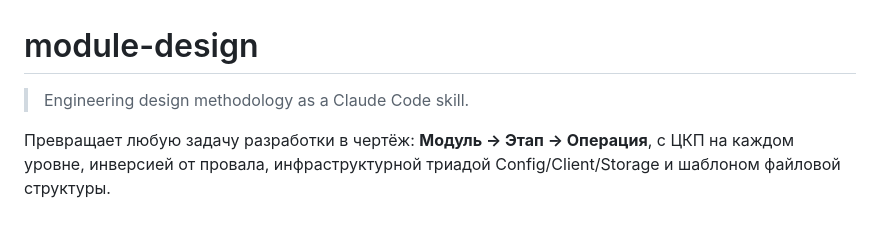
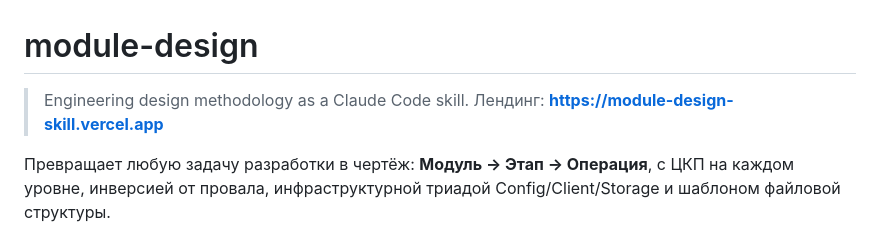
Before and after one commit to yasikvlad/claude-skill-module-design, a Markdown page: README.md, the part around the change. Drawn GitHub-style.

Commit message:
docs: add live landing URL

```diff
--- a/README.md
+++ b/README.md
@@ -1,6 +1,7 @@
 # module-design
 
 > Engineering design methodology as a Claude Code skill.
+> Лендинг: **https://module-design-skill.vercel.app**
 
 Превращает любую задачу разработки в чертёж: **Модуль → Этап → Операция**, с ЦКП на каждом уровне, инверсией от провала, инфраструктурной триадой Config/Client/Storage и шаблоном файловой структуры.
 
```
